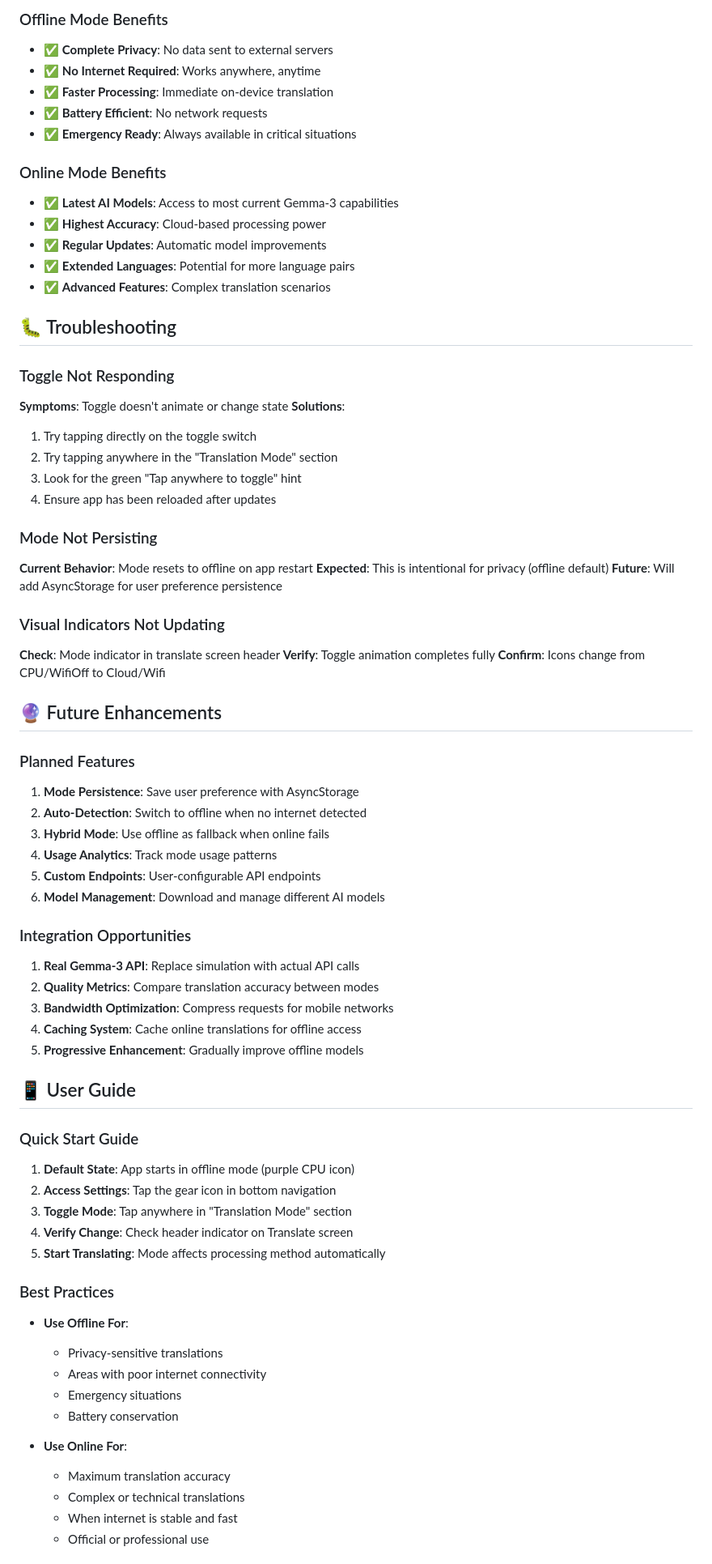
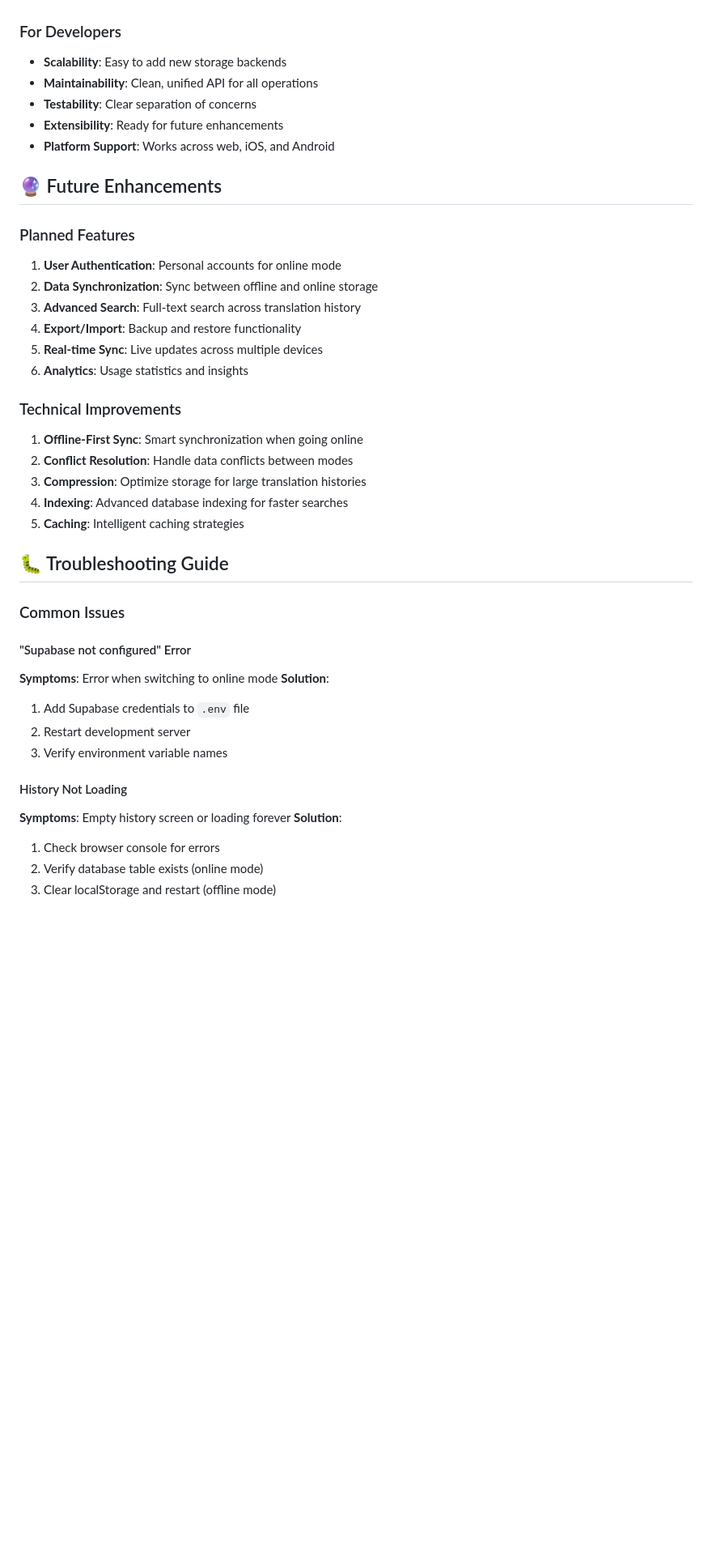
Before and after one commit to tamazightdev/v3-Tamazight_MultiLingo_App, a Markdown page: new-feature-updates.md, the part around one of its changes. Shown at 81% size. Rendered like a GitHub page; blank space fills up the shorter version.

```diff
--- a/new-feature-updates.md
+++ b/new-feature-updates.md
@@ -181,73 +195,42 @@ if (mode === 'online') {
-### Offline Mode Benefits
-- ✅ **Complete Privacy**: No data sent to external servers
-- ✅ **No Internet Required**: Works anywhere, anytime
-- ✅ **Faster Processing**: Immediate on-device translation
-- ✅ **Battery Efficient**: No network requests
-- ✅ **Emergency Ready**: Always available in critical situations
-
-### Online Mode Benefits
-- ✅ **Latest AI Models**: Access to most current Gemma-3 capabilities
-- ✅ **Highest Accuracy**: Cloud-based processing power
-- ✅ **Regular Updates**: Automatic model improvements
-- ✅ **Extended Languages**: Potential for more language pairs
-- ✅ **Advanced Features**: Complex translation scenarios
-
-## 🐛 Troubleshooting
-
-### Toggle Not Responding
-**Symptoms**: Toggle doesn't animate or change state
-**Solutions**:
-1. Try tapping directly on the toggle switch
-2. Try tapping anywhere in the "Translation Mode" section
-3. Look for the green "Tap anywhere to toggle" hint
-4. Ensure app has been reloaded after updates
-
-### Mode Not Persisting
-**Current Behavior**: Mode resets to offline on app restart
-**Expected**: This is intentional for privacy (offline default)
-**Future**: Will add AsyncStorage for user preference persistence
-
-### Visual Indicators Not Updating
-**Check**: Mode indicator in translate screen header
-**Verify**: Toggle animation completes fully
-**Confirm**: Icons change from CPU/WifiOff to Cloud/Wifi
+### For Developers
+- **Scalability**: Easy to add new storage backends
+- **Maintainability**: Clean, unified API for all operations
+- **Testability**: Clear separation of concerns
+- **Extensibility**: Ready for future enhancements
+- **Platform Support**: Works across web, iOS, and Android
 
 ## 🔮 Future Enhancements
 
 ### Planned Features
-1. **Mode Persistence**: Save user preference with AsyncStorage
-2. **Auto-Detection**: Switch to offline when no internet detected
-3. **Hybrid Mode**: Use offline as fallback when online fails
-4. **Usage Analytics**: Track mode usage patterns
-5. **Custom Endpoints**: User-configurable API endpoints
-6. **Model Management**: Download and manage different AI models
+1. **User Authentication**: Personal accounts for online mode
+2. **Data Synchronization**: Sync between offline and online storage
+3. **Advanced Search**: Full-text search across translation history
+4. **Export/Import**: Backup and restore functionality
+5. **Real-time Sync**: Live updates across multiple devices
+6. **Analytics**: Usage statistics and insights
 
-### Integration Opportunities
-1. **Real Gemma-3 API**: Replace simulation with actual API calls
-2. **Quality Metrics**: Compare translation accuracy between modes
-3. **Bandwidth Optimization**: Compress requests for mobile networks
-4. **Caching System**: Cache online translations for offline access
-5. **Progressive Enhancement**: Gradually improve offline models
+### Technical Improvements
+1. **Offline-First Sync**: Smart synchronization when going online
+2. **Conflict Resolution**: Handle data conflicts between modes
+3. **Compression**: Optimize storage for large translation histories
+4. **Indexing**: Advanced database indexing for faster searches
+5. **Caching**: Intelligent caching strategies
 
-## 📱 User Guide
+## 🐛 Troubleshooting Guide
 
-### Quick Start Guide
-1. **Default State**: App starts in offline mode (purple CPU icon)
-2. **Access Settings**: Tap the gear icon in bottom navigation
-3. **Toggle Mode**: Tap anywhere in "Translation Mode" section
-4. **Verify Change**: Check header indicator on Translate screen
-5. **Start Translating**: Mode affects processing method automatically
+### Common Issues
 
-### Best Practices
-- **Use Offline For**:
-  - Privacy-sensitive translations
-  - Areas with poor internet connectivity
-  - Emergency situations
-  - Battery conservation
+#### "Supabase not configured" Error
+**Symptoms**: Error when switching to online mode
+**Solution**:
+1. Add Supabase credentials to `.env` file
+2. Restart development server
+3. Verify environment variable names
 
-- **Use Online For**:
-  - Maximum translation accuracy
-  - Complex or technical translations
-  - When internet is stable and fast
-  - Official or professional use
+#### History Not Loading
+**Symptoms**: Empty history screen or loading forever
+**Solution**:
+1. Check browser console for errors
+2. Verify database table exists (online mode)
+3. Clear localStorage and restart (offline mode)
 
```
Also changed, not shown: other parts of new-feature-updates.md (+188 -185 lines), supabase-setup-instructions.md (added, +211 -0 lines).
